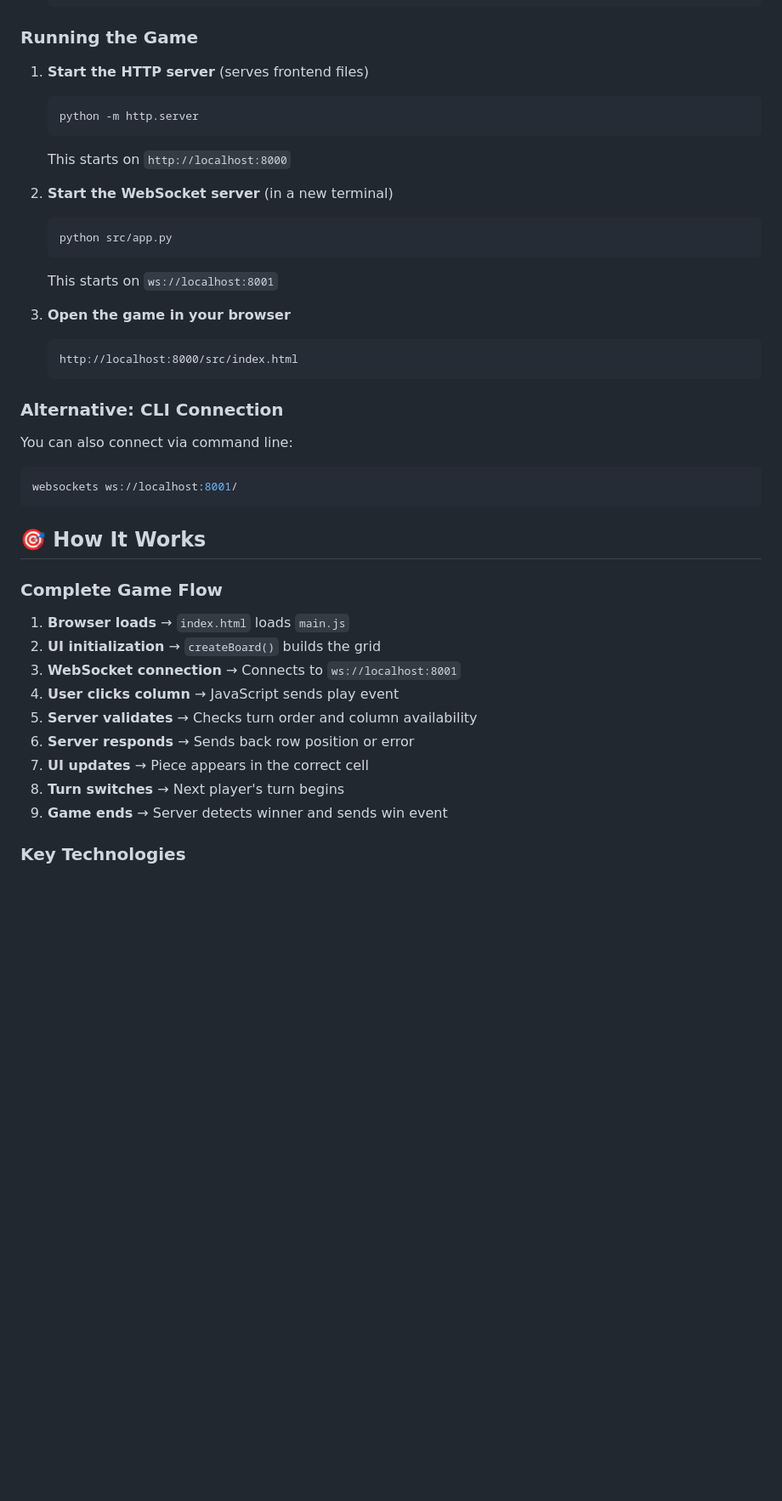
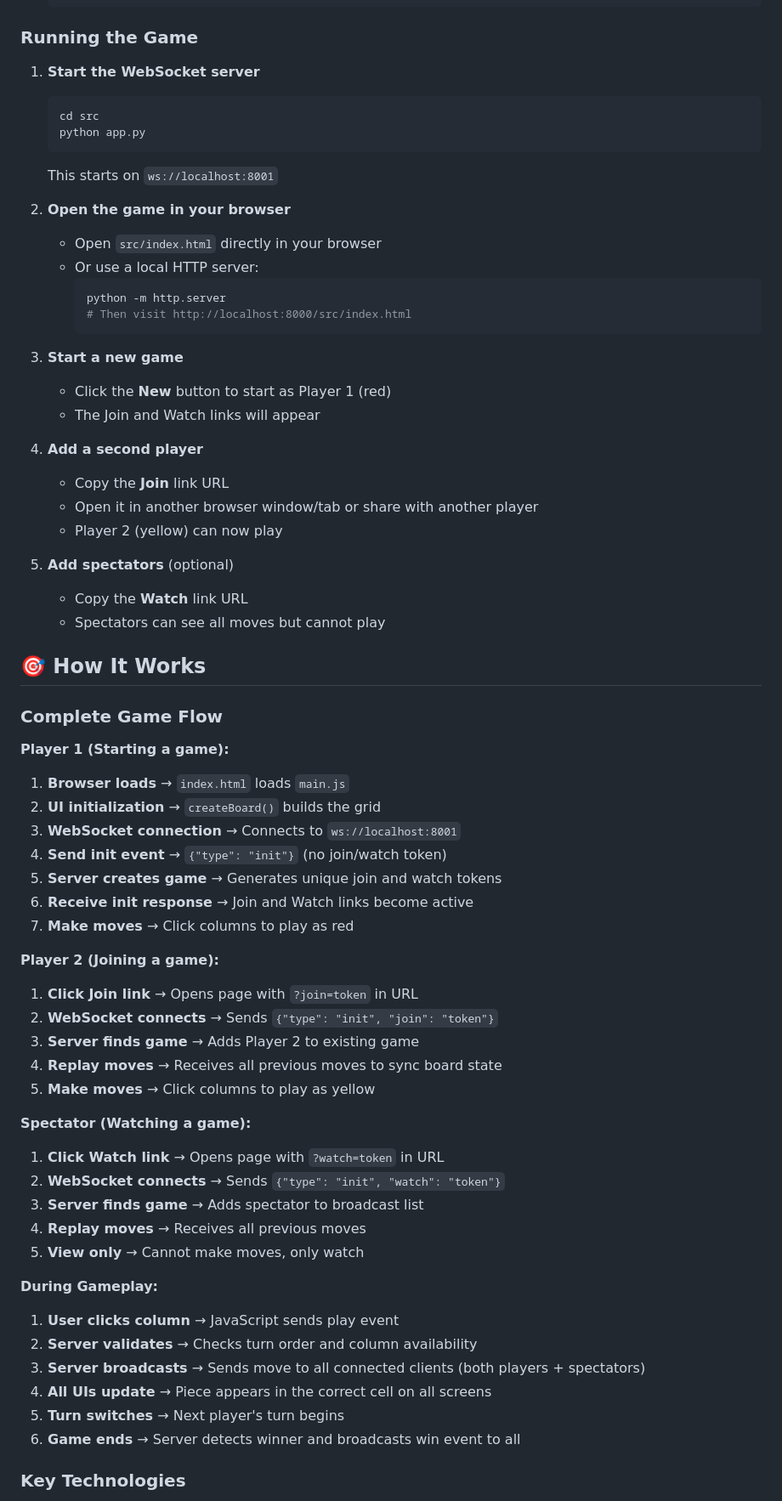
Before and after one commit to chetryJyoti/websockets, a Markdown page: README.md, the part around one of its changes. Shown at 85% size. Drawn GitHub-style; blank space fills up the shorter version.

````diff
--- a/README.md
+++ b/README.md
@@ -151,42 +166,68 @@ websockets/
 
 ### Running the Game
 
-1. **Start the HTTP server** (serves frontend files)
+1. **Start the WebSocket server**
    ```bash
-   python -m http.server
-   ```
-   This starts on `http://localhost:8000`
-
-2. **Start the WebSocket server** (in a new terminal)
-   ```bash
-   python src/app.py
+   cd src
+   python app.py
    ```
    This starts on `ws://localhost:8001`
 
-3. **Open the game in your browser**
-   ```
-   http://localhost:8000/src/index.html
-   ```
+2. **Open the game in your browser**
+   - Open `src/index.html` directly in your browser
+   - Or use a local HTTP server:
+     ```bash
+     python -m http.server
+     # Then visit http://localhost:8000/src/index.html
+     ```
 
-### Alternative: CLI Connection
-You can also connect via command line:
-```bash
-websockets ws://localhost:8001/
-```
+3. **Start a new game**
+   - Click the **New** button to start as Player 1 (red)
+   - The Join and Watch links will appear
+
+4. **Add a second player**
+   - Copy the **Join** link URL
+   - Open it in another browser window/tab or share with another player
+   - Player 2 (yellow) can now play
+
+5. **Add spectators** (optional)
+   - Copy the **Watch** link URL
+   - Spectators can see all moves but cannot play
 
 ## 🎯 How It Works
 
 ### Complete Game Flow
 
+**Player 1 (Starting a game):**
 1. **Browser loads** → `index.html` loads `main.js`
 2. **UI initialization** → `createBoard()` builds the grid
 3. **WebSocket connection** → Connects to `ws://localhost:8001`
-4. **User clicks column** → JavaScript sends play event
-5. **Server validates** → Checks turn order and column availability
-6. **Server responds** → Sends back row position or error
-7. **UI updates** → Piece appears in the correct cell
-8. **Turn switches** → Next player's turn begins
-9. **Game ends** → Server detects winner and sends win event
+4. **Send init event** → `{"type": "init"}` (no join/watch token)
+5. **Server creates game** → Generates unique join and watch tokens
+6. **Receive init response** → Join and Watch links become active
+7. **Make moves** → Click columns to play as red
+
+**Player 2 (Joining a game):**
+1. **Click Join link** → Opens page with `?join=token` in URL
+2. **WebSocket connects** → Sends `{"type": "init", "join": "token"}`
+3. **Server finds game** → Adds Player 2 to existing game
+4. **Replay moves** → Receives all previous moves to sync board state
+5. **Make moves** → Click columns to play as yellow
+
+**Spectator (Watching a game):**
+1. **Click Watch link** → Opens page with `?watch=token` in URL
+2. **WebSocket connects** → Sends `{"type": "init", "watch": "token"}`
+3. **Server finds game** → Adds spectator to broadcast list
+4. **Replay moves** → Receives all previous moves
+5. **View only** → Cannot make moves, only watch
+
+**During Gameplay:**
+1. **User clicks column** → JavaScript sends play event
+2. **Server validates** → Checks turn order and column availability
+3. **Server broadcasts** → Sends move to all connected clients (both players + spectators)
+4. **All UIs update** → Piece appears in the correct cell on all screens
+5. **Turn switches** → Next player's turn begins
+6. **Game ends** → Server detects winner and broadcasts win event to all
 
 ### Key Technologies
 
````
Also changed, not shown: other parts of README.md (+47 -25 lines).
